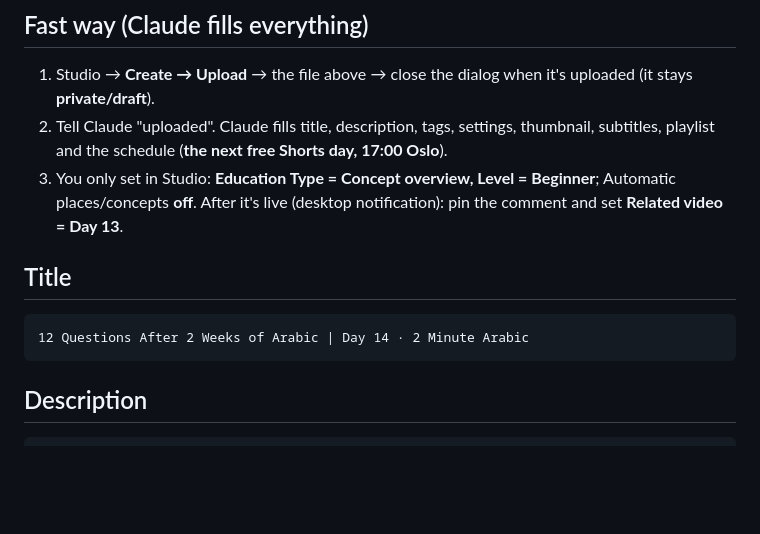
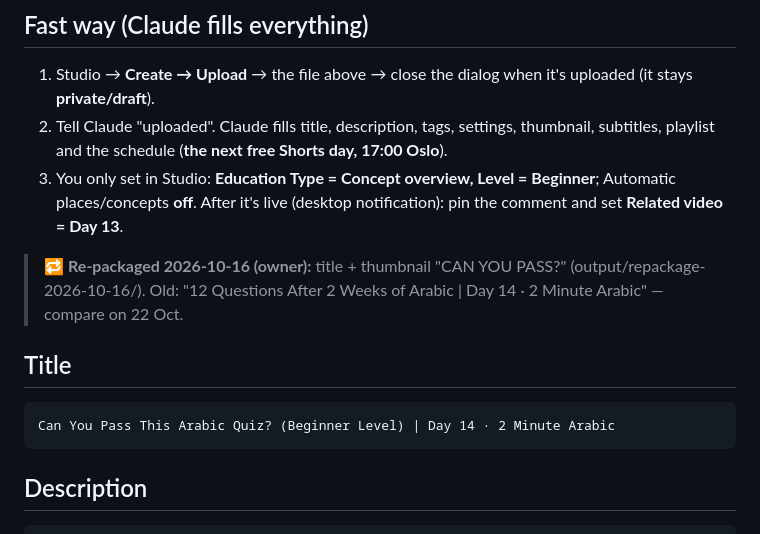
Before and after one commit to muhannadsnan/2min-arabic, a Markdown page: videos/014-upload.md, the part around the change. GitHub-like rendering; blank space fills up the shorter version.

Commit message:
Day 14 re-packaged: Can You Pass This Arabic Quiz? (Beginner Level) + CAN YOU PASS? thumbnail
Co-Authored-By: Claude Opus 5.5 (1M context) <noreply@anthropic.com>

````diff
--- a/videos/014-upload.md
+++ b/videos/014-upload.md
@@ -13,10 +13,12 @@
 3. You only set in Studio: **Education Type = Concept overview, Level = Beginner**; Automatic places/concepts **off**.
    After it's live (desktop notification): pin the comment and set **Related video = Day 13**.
 
+> 🔁 **Re-packaged 2026-10-16 (owner):** title + thumbnail "CAN YOU PASS?" (output/repackage-2026-10-16/). Old: "12 Questions After 2 Weeks of Arabic | Day 14 · 2 Minute Arabic" — compare on 22 Oct.
+
 ## Title
 
 ```
-12 Questions After 2 Weeks of Arabic | Day 14 · 2 Minute Arabic
+Can You Pass This Arabic Quiz? (Beginner Level) | Day 14 · 2 Minute Arabic
 ```
 
 ## Description
````
Also changed, not shown: CLAUDE.md (+2 -1 lines).
